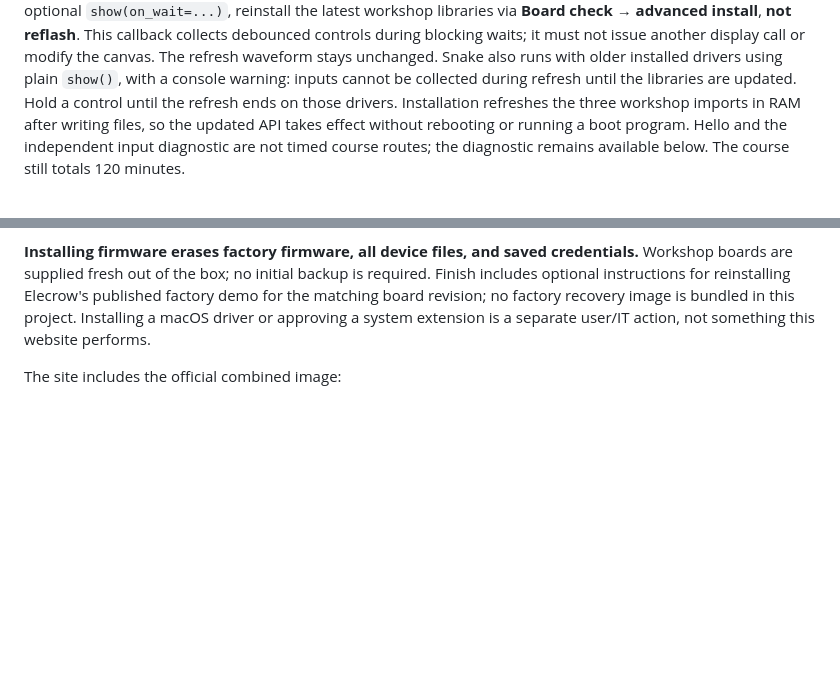
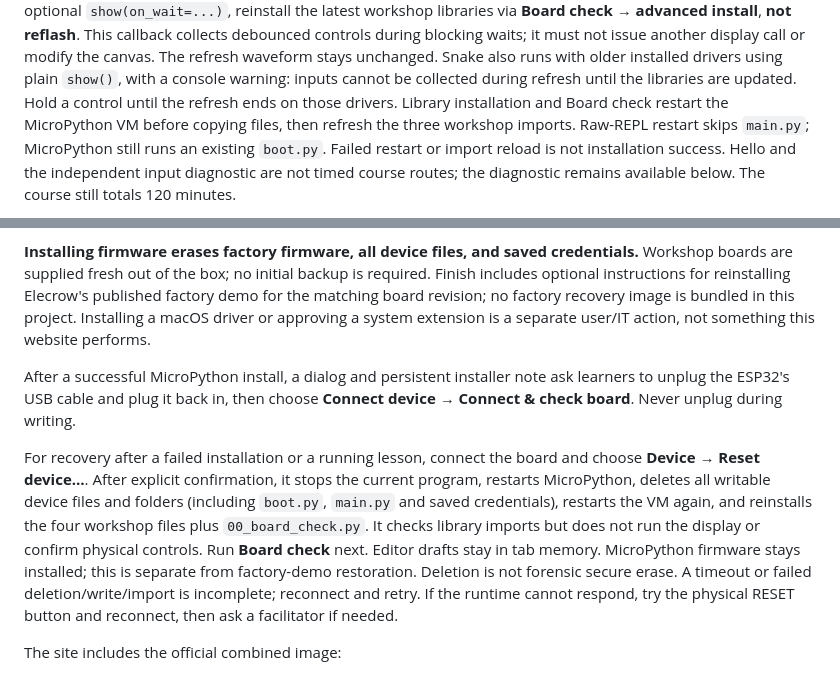
Before and after one commit to CaseyHillers/crowpanel-codelab, a Markdown page: README.md, 2 parts joined by grey strips. Rendered like a GitHub page; blank space fills up the shorter version.

Commit message:
docs: describe device recovery and post-install power cycling

```diff
--- a/README.md
+++ b/README.md
@@ -114,8 +114,10 @@ display call or modify the canvas. The refresh waveform stays unchanged.
 Snake also runs with older installed drivers using plain `show()`, with a
 console warning: inputs cannot be collected during refresh until the libraries
 are updated. Hold a control until the refresh ends on those drivers.
-Installation refreshes the three workshop imports in RAM after writing files,
-so the updated API takes effect without rebooting or running a boot program.
+Library installation and Board check restart the MicroPython VM before copying
+files, then refresh the three workshop imports. Raw-REPL restart skips
+`main.py`; MicroPython still runs an existing `boot.py`. Failed restart or import
+reload is not installation success.
 Hello and the independent input diagnostic are not timed course routes; the
 diagnostic remains available below. The course still totals 120 minutes.
 
@@ -167,6 +169,22 @@ backup is required. Finish includes optional instructions for reinstalling
 Elecrow's published factory demo for the matching board revision; no factory
 recovery image is bundled in this project. Installing a macOS driver or approving a system extension
 is a separate user/IT action, not something this website performs.
+
+After a successful MicroPython install, a dialog and persistent installer note
+ask learners to unplug the ESP32's USB cable and plug it back in, then choose
+**Connect device → Connect & check board**. Never unplug during writing.
+
+For recovery after a failed installation or a running lesson, connect the board
+and choose **Device → Reset device…**. After explicit confirmation, it stops the
+current program, restarts MicroPython, deletes all writable device files and
+folders (including `boot.py`, `main.py` and saved credentials), restarts the VM
+again, and reinstalls the four workshop files plus `00_board_check.py`. It checks
+library imports but does not run the display or confirm physical controls.
+Run **Board check** next. Editor drafts stay in tab memory. MicroPython firmware
+stays installed; this is separate from factory-demo restoration. Deletion is not
+forensic secure erase. A timeout or failed deletion/write/import is incomplete;
+reconnect and retry. If the runtime cannot respond, try the physical RESET
+button and reconnect, then ask a facilitator if needed.
 
 The site includes the official combined image:
 
```
Also changed, not shown: AGENTS.md (+11 -3 lines).
